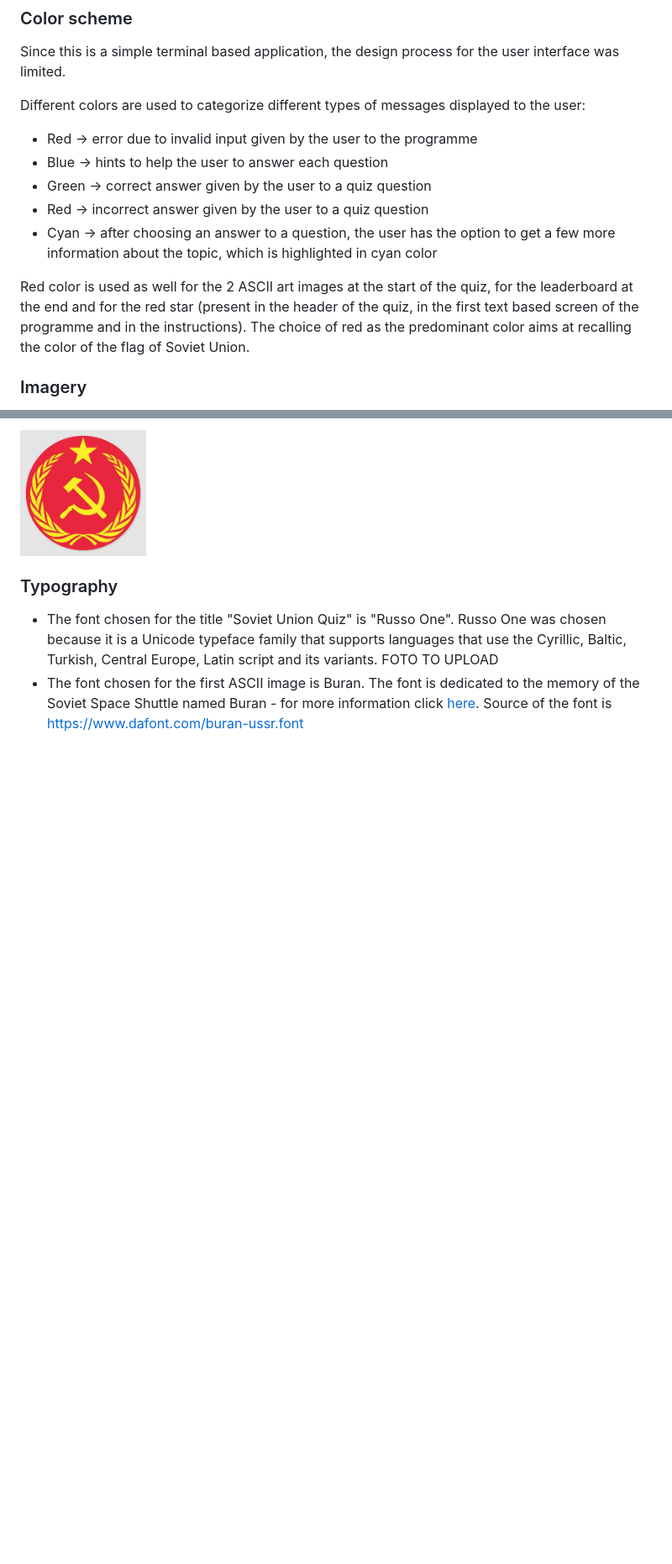
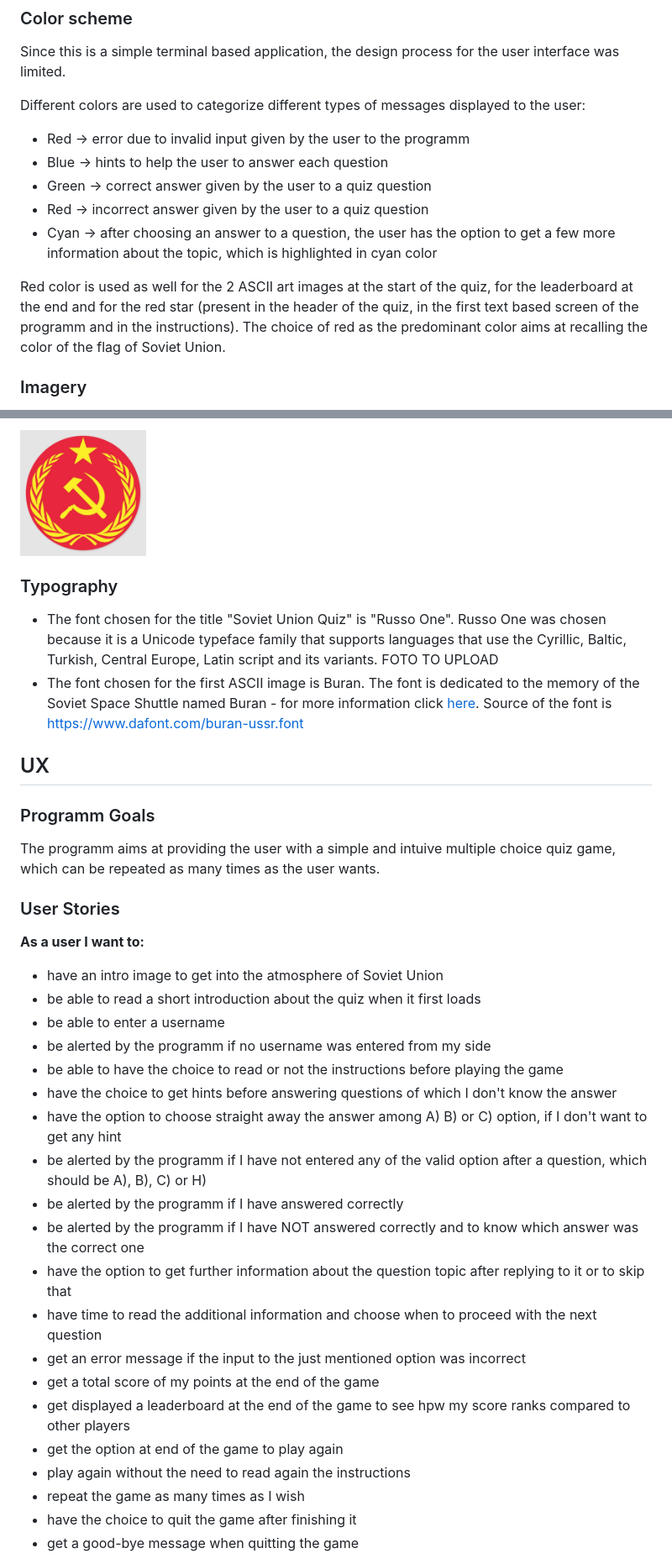
Before and after one commit to aedoardo1990/Gagarin, a Markdown page: README.md, 2 parts joined by grey strips. Shown at 84% size. Rendered like a GitHub page; blank space fills up the shorter version.

Commit message:
add user stories to the readme

```diff
--- a/README.md
+++ b/README.md
@@ -49,13 +49,13 @@ The project was firstly conceived through the creation of the following diagram.
 Since this is a simple terminal based application, the design process for the user interface was limited.
 
 Different colors are used to categorize different types of messages displayed to the user:
-- Red -> error due to invalid input given by the user to the programme
+- Red -> error due to invalid input given by the user to the programm
 - Blue -> hints to help the user to answer each question
 - Green -> correct answer given by the user to a quiz question
 - Red -> incorrect answer given by the user to a quiz question
 - Cyan -> after choosing an answer to a question, the user has the option to get a few more information about the topic, which is highlighted in cyan color
 
-Red color is used as well for the 2 ASCII art images at the start of the quiz, for the leaderboard at the end and for the red star (present in the header of the quiz, in the first text based screen of the programme and in the instructions). The choice of red as the predominant color aims at recalling the color of the flag of Soviet Union.
+Red color is used as well for the 2 ASCII art images at the start of the quiz, for the leaderboard at the end and for the red star (present in the header of the quiz, in the first text based screen of the programm and in the instructions). The choice of red as the predominant color aims at recalling the color of the flag of Soviet Union.
 
 ### Imagery
 
@@ -73,3 +73,37 @@ FOTO TO UPLOAD
 FOTO TO UPLOAD
 - The font chosen for the first ASCII image is Buran. The font is dedicated to the memory of the Soviet Space Shuttle named Buran - for more information click <a href="https://en.wikipedia.org/wiki/Buran_%28spacecraft%29" target="_blank" rel="noopener" aria-label="Check the Buran page of Wikipedia">here</a>.
 Source of the font is https://www.dafont.com/buran-ussr.font
+
+
+## UX
+
+### Programm Goals
+
+The programm aims at providing the user with a simple and intuive multiple choice quiz game, which can be repeated as many times as the user wants.
+
+### User Stories
+
+**As a user I want to:**
+
+- have an intro image to get into the atmosphere of Soviet Union
+- be able to read a short introduction about the quiz when it first loads
+- be able to enter a username
+- be alerted by the programm if no username was entered from my side
+- be able to have the choice to read or not the instructions before playing the game
+- have the choice to get hints before answering questions of which I don't know the answer
+- have the option to choose straight away the answer among A) B) or C) option, if I don't want to get any hint
+- be alerted by the programm if I have not entered any of the valid option after a question, which should be A), B), C) or H)
+- be alerted by the programm if I have answered correctly
+- be alerted by the programm if I have NOT answered correctly and to know which answer was the correct one
+- have the option to get further information about the question topic after replying to it or to skip that
+- have time to read the additional information and choose when to proceed with the next question
+- get an error message if the input to the just mentioned option was incorrect
+- get a total score of my points at the end of the game
+- get displayed a leaderboard at the end of the game to see hpw my score ranks compared to other players
+- get the option at end of the game to play again
+- play again without the need to read again the instructions
+- repeat the game as many times as I wish
+- have the choice to quit the game after finishing it
+- get a good-bye message when quitting the game
+
+
```
Also changed, not shown: other parts of README.md (+30 -0 lines).
